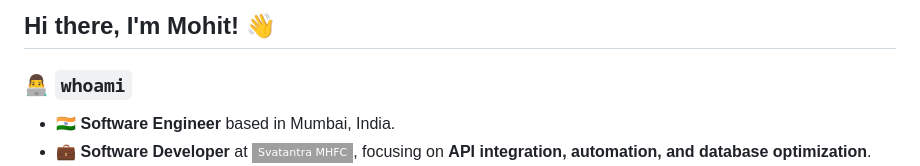
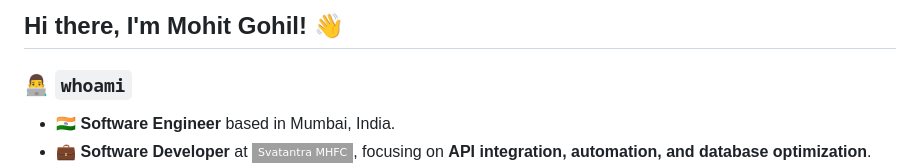
Before and after one commit to MohitGohil/mohitgohil.github.io, a Markdown page: README.md, the part around the change. Drawn GitHub-style; badges without logos.

Commit message:
Update name in README.md

```diff
--- a/README.md
+++ b/README.md
@@ -1,4 +1,4 @@
-## Hi there, I'm Mohit! 👋
+## Hi there, I'm Mohit Gohil! 👋
 
 ### 👨‍💻 `whoami`
 
```
